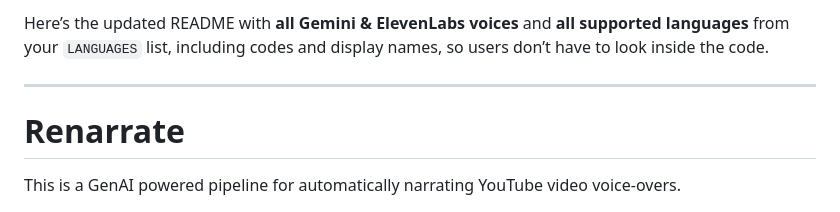
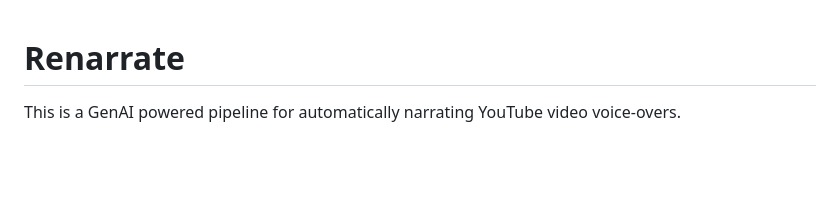
Before and after one commit to laelhalawani/renarrate, a Markdown page: README.md, the part around the change. Rendered like a GitHub page; blank space fills up the shorter version.

```diff
--- a/README.md
+++ b/README.md
@@ -1,7 +1,3 @@
-Here’s the updated README with **all Gemini & ElevenLabs voices** and **all supported languages** from your `LANGUAGES` list, including codes and display names, so users don’t have to look inside the code.
-
----
-
 # Renarrate
 
 This is a GenAI powered pipeline for automatically narrating YouTube video voice-overs.
```
